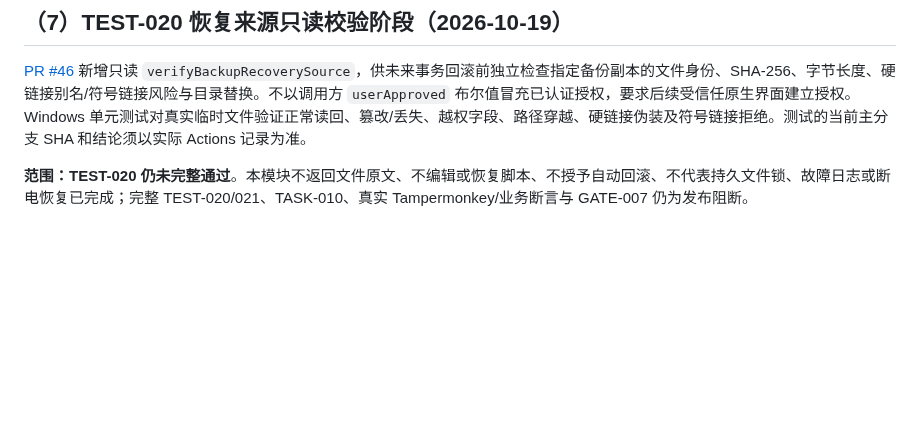
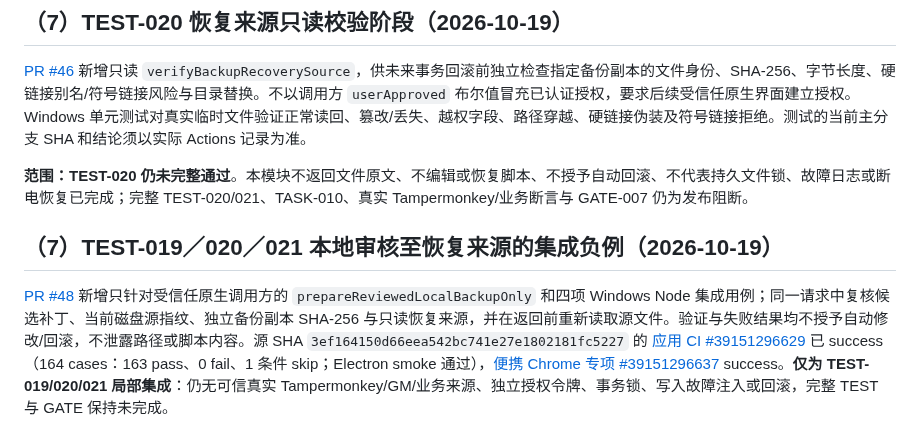
Before and after one commit to devin930906/userscript-auto-healer, a Markdown page: docs/07-testing.md, the part around the change. GitHub-like rendering; blank space fills up the shorter version.

Commit message:
docs(TASK-010/011): record verified offline backup integration and remaining gates

```diff
--- a/docs/07-testing.md
+++ b/docs/07-testing.md
@@ -146,3 +146,7 @@ PR #44 增加三项只读源文件校验负例，源 SHA `31a31f111a7e6dbd35dbe4
 [PR #46](https://github.com/devin930906/userscript-auto-healer/pull/46) 新增只读 `verifyBackupRecoverySource`，供未来事务回滚前独立检查指定备份副本的文件身份、SHA-256、字节长度、硬链接别名/符号链接风险与目录替换。不以调用方 `userApproved` 布尔值冒充已认证授权，要求后续受信任原生界面建立授权。Windows 单元测试对真实临时文件验证正常读回、篡改/丢失、越权字段、路径穿越、硬链接伪装及符号链接拒绝。测试的当前主分支 SHA 和结论须以实际 Actions 记录为准。
 
 **范围：TEST-020 仍未完整通过**。本模块不返回文件原文、不编辑或恢复脚本、不授予自动回滚、不代表持久文件锁、故障日志或断电恢复已完成；完整 TEST-020/021、TASK-010、真实 Tampermonkey/业务断言与 GATE-007 仍为发布阻断。
+
+## （7）TEST-019／020／021 本地审核至恢复来源的集成负例（2026-10-19）
+
+[PR #48](https://github.com/devin930906/userscript-auto-healer/pull/48) 新增只针对受信任原生调用方的 `prepareReviewedLocalBackupOnly` 和四项 Windows Node 集成用例；同一请求中复核候选补丁、当前磁盘源指纹、独立备份副本 SHA-256 与只读恢复来源，并在返回前重新读取源文件。验证与失败结果均不授予自动修改/回滚，不泄露路径或脚本内容。源 SHA `3ef164150d66eea542bc741e27e1802181fc5227` 的 [应用 CI #39151296629](https://github.com/devin930906/userscript-auto-healer/actions/runs/39151296629) 已 success（164 cases：163 pass、0 fail、1 条件 skip；Electron smoke 通过），[便携 Chrome 专项 #39151296637](https://github.com/devin930906/userscript-auto-healer/actions/runs/39151296637) success。**仅为 TEST-019/020/021 局部集成**：仍无可信真实 Tampermonkey/GM/业务来源、独立授权令牌、事务锁、写入故障注入或回滚，完整 TEST 与 GATE 保持未完成。
```
